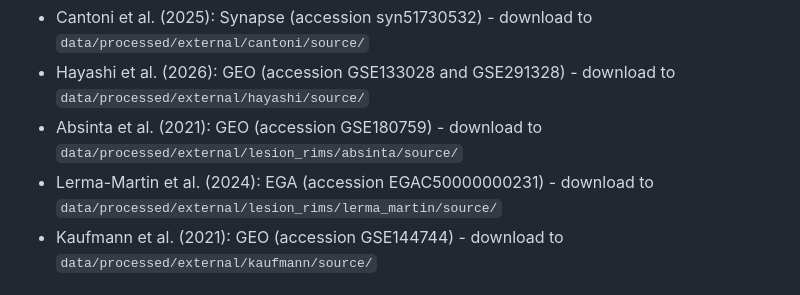
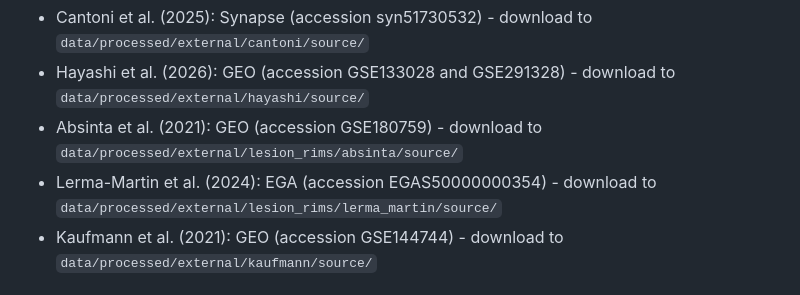
Before and after one commit to redwanfarooq/ocrelizumab_paper, a Markdown page: README.md, the part around the change. Rendered like a GitHub page.

Commit message:
Updated documentation

```diff
--- a/README.md
+++ b/README.md
@@ -67,7 +67,7 @@ External datasets:
 - Cantoni et al. (2025): Synapse (accession syn51730532) - download to `data/processed/external/cantoni/source/`
 - Hayashi et al. (2026): GEO (accession GSE133028 and GSE291328) - download to `data/processed/external/hayashi/source/`
 - Absinta et al. (2021): GEO (accession GSE180759) - download to `data/processed/external/lesion_rims/absinta/source/`
-- Lerma-Martin et al. (2024): EGA (accession EGAC50000000231) - download to `data/processed/external/lesion_rims/lerma_martin/source/`
+- Lerma-Martin et al. (2024): EGA (accession EGAS50000000354) - download to `data/processed/external/lesion_rims/lerma_martin/source/`
 - Kaufmann et al. (2021): GEO (accession GSE144744) - download to `data/processed/external/kaufmann/source/`
 
 ### Metadata
```
